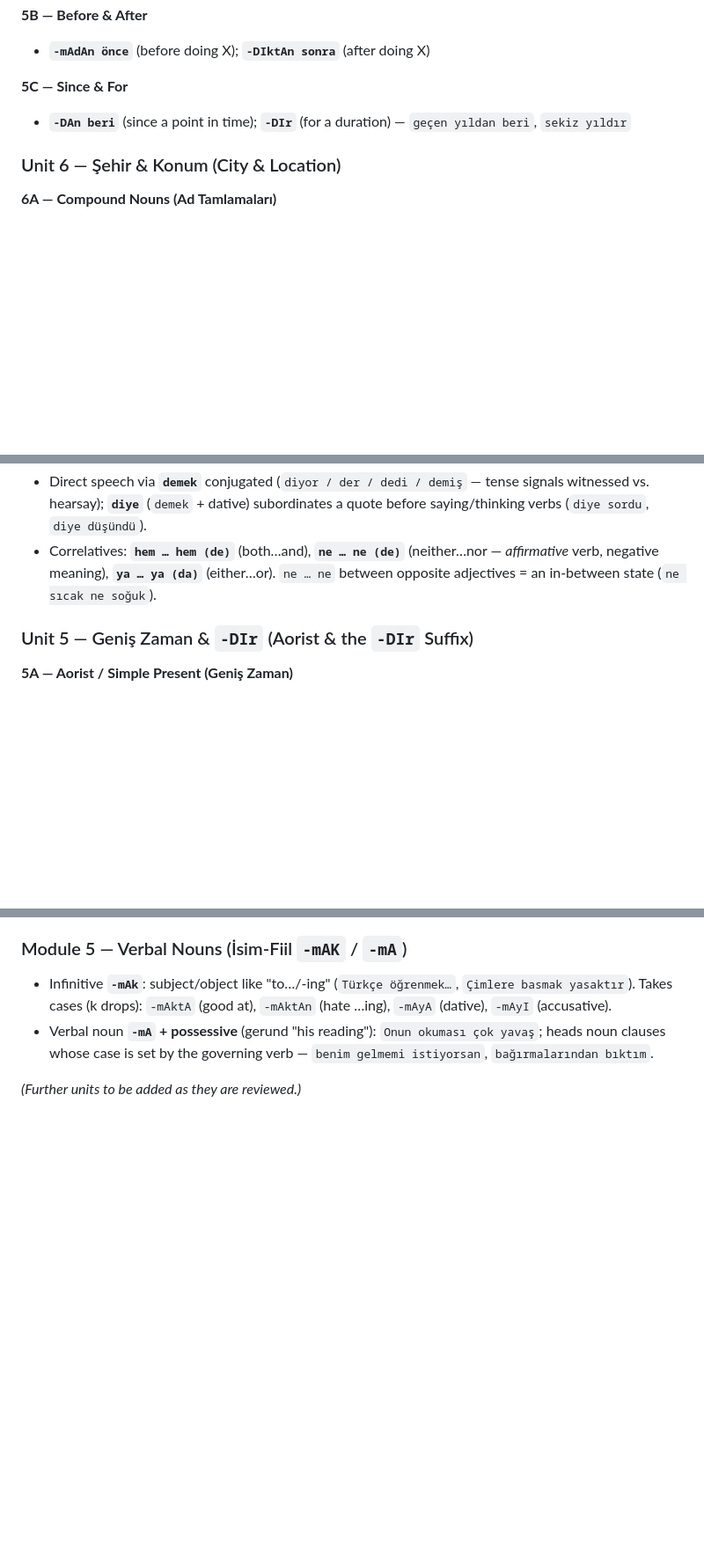
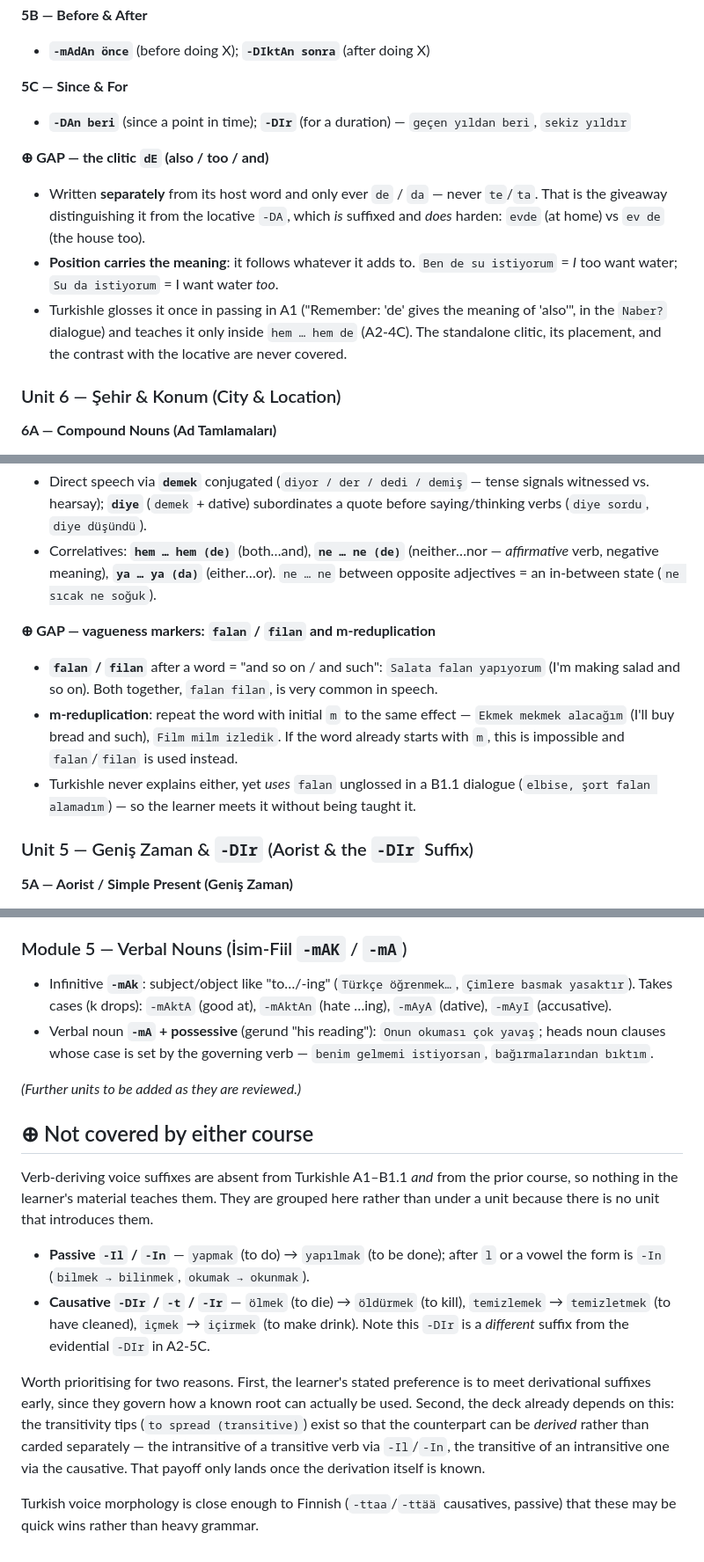
Before and after one commit to valpola/kielikone, a Markdown page: docs/grammar_topics.md, 3 parts joined by grey strips. Shown at 88% size. Drawn GitHub-style; blank space fills up the shorter version.

Commit message:
Mark the grammar the Turkishle course does not teach
Comparing the unit map against a prior course's 583 explanation cards turned up
four things Turkishle never covers, now filed under the unit where they belong:
the clitic dE and its placement, intensifying reduplication, falan/filan with
m-reduplication, and -- missing from both courses -- the passive and causative.

The dE entry is the sharpest: it is written separately and never hardens to te,
which is exactly what distinguishes it from the locative, and its position
decides what is being added. Turkishle glosses it once in passing and otherwise
only inside hem ... hem de.

Voice morphology gets its own section because no unit introduces it. The deck
already leans on it -- the transitivity tips exist so the counterpart can be
derived rather than carded twice, which only works once the derivation is known.

Checked against all 27 coursebook PDFs, 3582 web prose blocks and 1120 cards.
Two candidates did not survive that check and were dropped: the no-plural-after-
numerals rule is stated outright in the A1 coursebook, and lazim is taught in A2
though the summary omitted it.

```diff
--- a/docs/grammar_topics.md
+++ b/docs/grammar_topics.md
@@ -89,6 +97,16 @@ learner already knows with a target grammar concept, with AI grading of translat
 **5C — Since & For**
 - **`-DAn beri`** (since a point in time); **`-DIr`** (for a duration) — `geçen yıldan beri`, `sekiz yıldır`
 
+**⊕ GAP — the clitic `dE` (also / too / and)**
+- Written **separately** from its host word and only ever `de` / `da` — never `te`/`ta`. That is
+  the giveaway distinguishing it from the locative `-DA`, which *is* suffixed and *does* harden:
+  `evde` (at home) vs `ev de` (the house too).
+- **Position carries the meaning**: it follows whatever it adds to. `Ben de su istiyorum` = *I*
+  too want water; `Su da istiyorum` = I want water *too*.
+- Turkishle glosses it once in passing in A1 ("Remember: 'de' gives the meaning of 'also'", in
+  the `Naber?` dialogue) and teaches it only inside `hem … hem de` (A2-4C). The standalone
+  clitic, its placement, and the contrast with the locative are never covered.
+
 ### Unit 6 — Şehir & Konum (City & Location)
 
 **6A — Compound Nouns (Ad Tamlamaları)**
@@ -161,6 +186,15 @@ learner already knows with a target grammar concept, with AI grading of translat
 **4C — Direct Speech & Correlative Conjunctions (Dolaysız Anlatım & Bağıntılı Bağlaçlar)**
 - Direct speech via **`demek`** conjugated (`diyor / der / dedi / demiş` — tense signals witnessed vs. hearsay); **`diye`** (`demek` + dative) subordinates a quote before saying/thinking verbs (`diye sordu`, `diye düşündü`).
 - Correlatives: **`hem … hem (de)`** (both…and), **`ne … ne (de)`** (neither…nor — *affirmative* verb, negative meaning), **`ya … ya (da)`** (either…or). `ne … ne` between opposite adjectives = an in-between state (`ne sıcak ne soğuk`).
+
+**⊕ GAP — vagueness markers: `falan` / `filan` and m-reduplication**
+- **`falan` / `filan`** after a word = "and so on / and such": `Salata falan yapıyorum` (I'm
+  making salad and so on). Both together, `falan filan`, is very common in speech.
+- **m-reduplication**: repeat the word with initial `m` to the same effect — `Ekmek mekmek
+  alacağım` (I'll buy bread and such), `Film milm izledik`. If the word already starts with `m`,
+  this is impossible and `falan`/`filan` is used instead.
+- Turkishle never explains either, yet *uses* `falan` unglossed in a B1.1 dialogue
+  (`elbise, şort falan alamadım`) — so the learner meets it without being taught it.
 
 ### Unit 5 — Geniş Zaman & `-DIr` (Aorist & the `-DIr` Suffix)
 
@@ -224,3 +258,25 @@ learner already knows with a target grammar concept, with AI grading of translat
 - Verbal noun **`-mA` + possessive** (gerund "his reading"): `Onun okuması çok yavaş`; heads noun clauses whose case is set by the governing verb — `benim gelmemi istiyorsan`, `bağırmalarından bıktım`.
 
 *(Further units to be added as they are reviewed.)*
+
+## ⊕ Not covered by either course
+
+Verb-deriving voice suffixes are absent from Turkishle A1–B1.1 *and* from the prior course, so
+nothing in the learner's material teaches them. They are grouped here rather than under a unit
+because there is no unit that introduces them.
+
+- **Passive `-Il` / `-In`** — `yapmak` (to do) → `yapılmak` (to be done); after `l` or a vowel
+  the form is `-In` (`bilmek → bilinmek`, `okumak → okunmak`).
+- **Causative `-DIr` / `-t` / `-Ir`** — `ölmek` (to die) → `öldürmek` (to kill), `temizlemek` →
+  `temizletmek` (to have cleaned), `içmek` → `içirmek` (to make drink). Note this `-DIr` is a
+  *different* suffix from the evidential `-DIr` in A2-5C.
+
+Worth prioritising for two reasons. First, the learner's stated preference is to meet
+derivational suffixes early, since they govern how a known root can actually be used. Second,
+the deck already depends on this: the transitivity tips (`to spread (transitive)`) exist so that
+the counterpart can be *derived* rather than carded separately — the intransitive of a
+transitive verb via `-Il`/`-In`, the transitive of an intransitive one via the causative. That
+payoff only lands once the derivation itself is known.
+
+Turkish voice morphology is close enough to Finnish (`-ttaa`/`-ttää` causatives, passive) that
+these may be quick wins rather than heavy grammar.
```
Also changed, not shown: other parts of docs/grammar_topics.md (+15 -0 lines).
